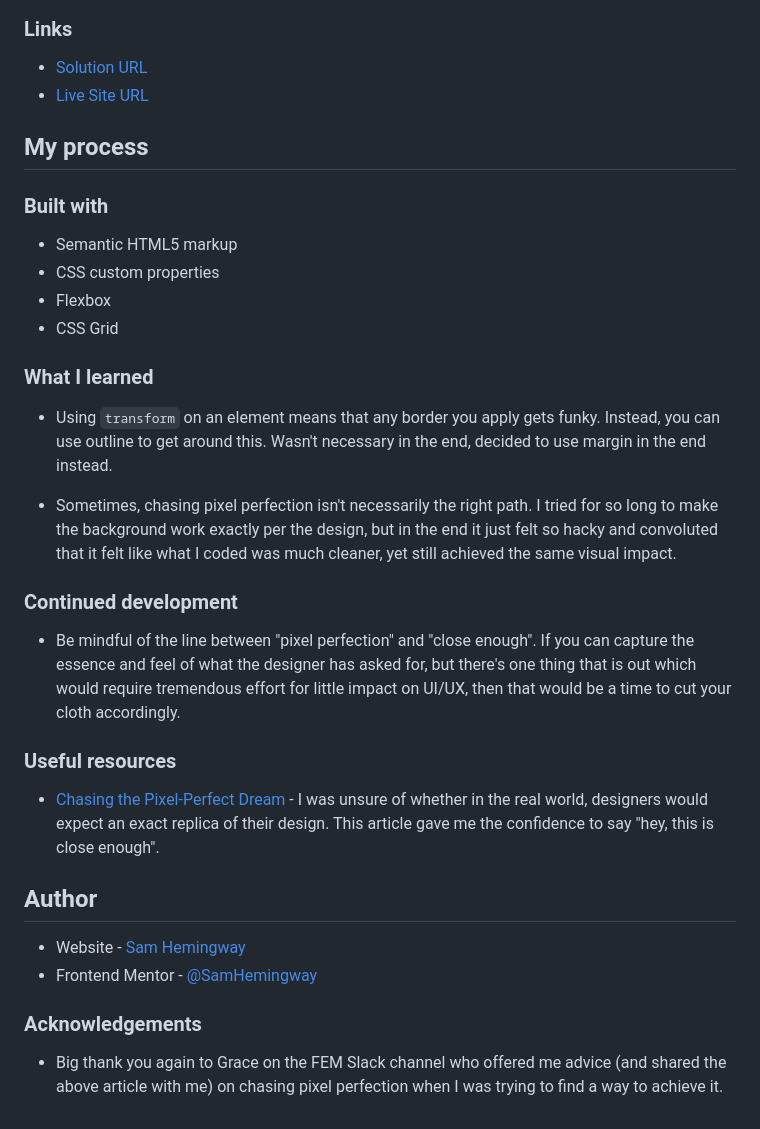
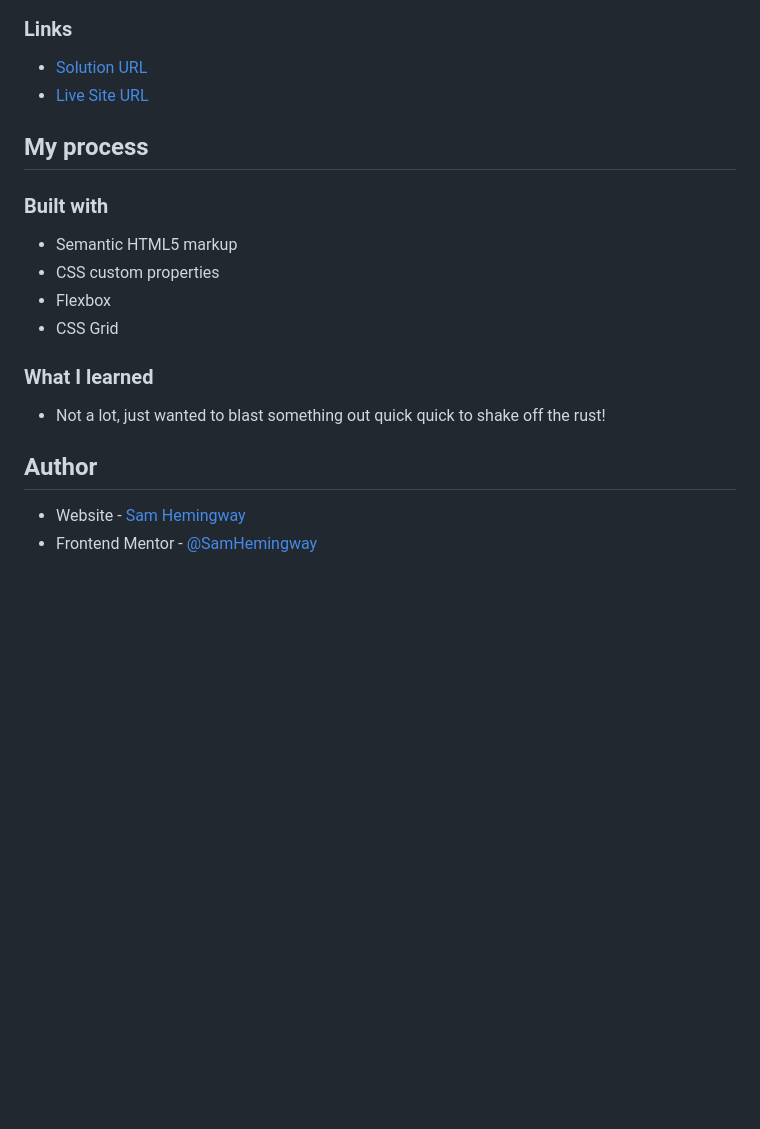
Before and after one commit to SamHemingway/product-preview-card-component-main, a Markdown page: README.md, the part around the change printed below. GitHub-like rendering; blank space fills up the shorter version.

```diff
--- a/README.md
+++ b/README.md
@@ -50,23 +47,9 @@ Users should be able to:
 
 ### What I learned
 
-- Using `transform` on an element means that any border you apply gets funky. Instead, you can use outline to get around this. Wasn't necessary in the end, decided to use margin in the end instead.
-
-- Sometimes, chasing pixel perfection isn't necessarily the right path. I tried for so long to make the background work exactly per the design, but in the end it just felt so hacky and convoluted that it felt like what I coded was much cleaner, yet still achieved the same visual impact.
-
-### Continued development
-
-- Be mindful of the line between "pixel perfection" and "close enough". If you can capture the essence and feel of what the designer has asked for, but there's one thing that is out which would require tremendous effort for little impact on UI/UX, then that would be a time to cut your cloth accordingly.
-
-### Useful resources
-
-- [Chasing the Pixel-Perfect Dream](https://www.joshwcomeau.com/css/pixel-perfection/) - I was unsure of whether in the real world, designers would expect an exact replica of their design. This article gave me the confidence to say "hey, this is close enough".
+- Not a lot, just wanted to blast something out quick quick to shake off the rust!
 
 ## Author
 
 - Website - [Sam Hemingway](https://samhemingway.dev)
 - Frontend Mentor - [@SamHemingway](https://www.frontendmentor.io/profile/samhemingway)
-
-### Acknowledgements
-
-- Big thank you again to Grace on the FEM Slack channel who offered me advice (and shared the above article with me) on chasing pixel perfection when I was trying to find a way to achieve it.
```
Also changed, not shown: other parts of README.md (+5 -8 lines), README-template.md (deleted, +0 -111 lines), screenshot-desktop.png (added), screenshot.png (added), 1 other file.
